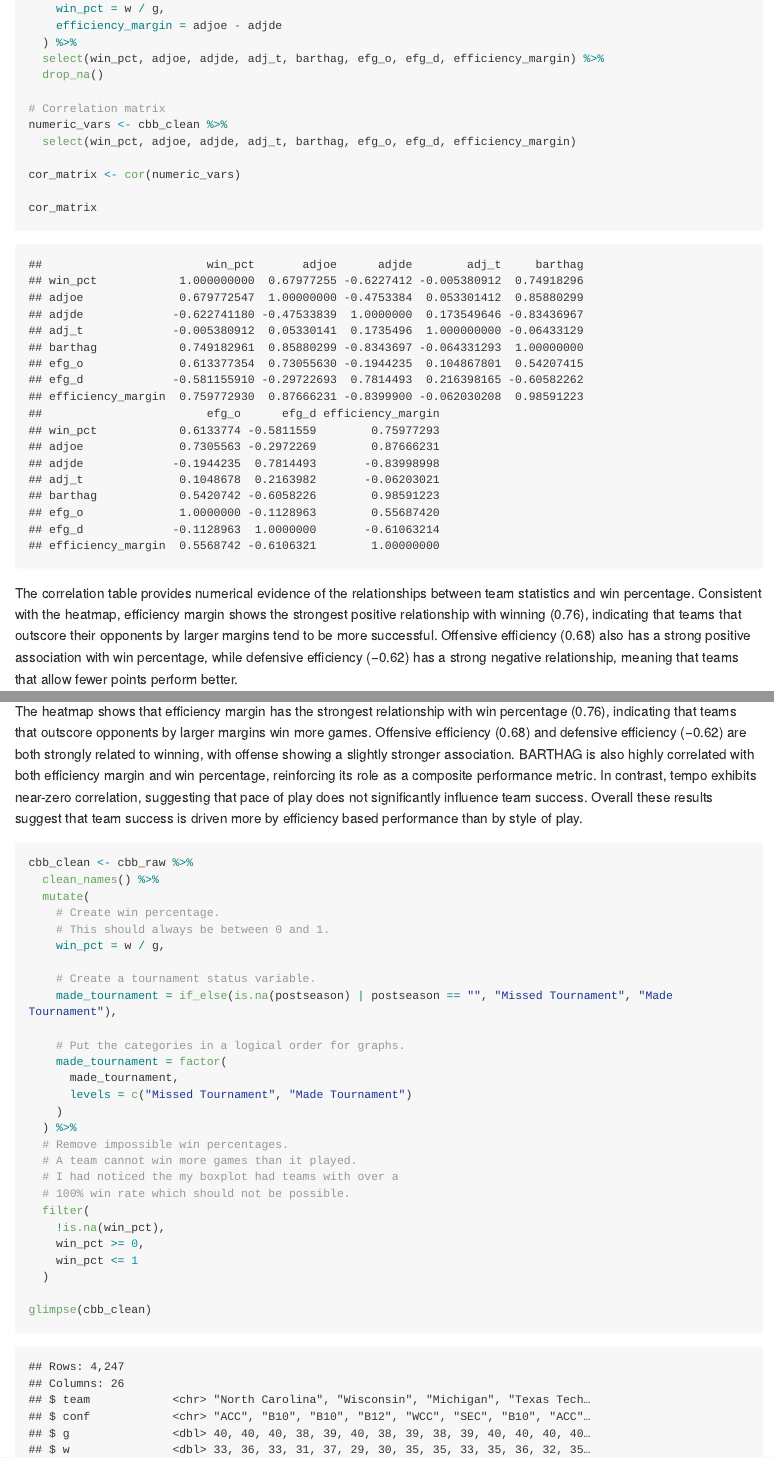
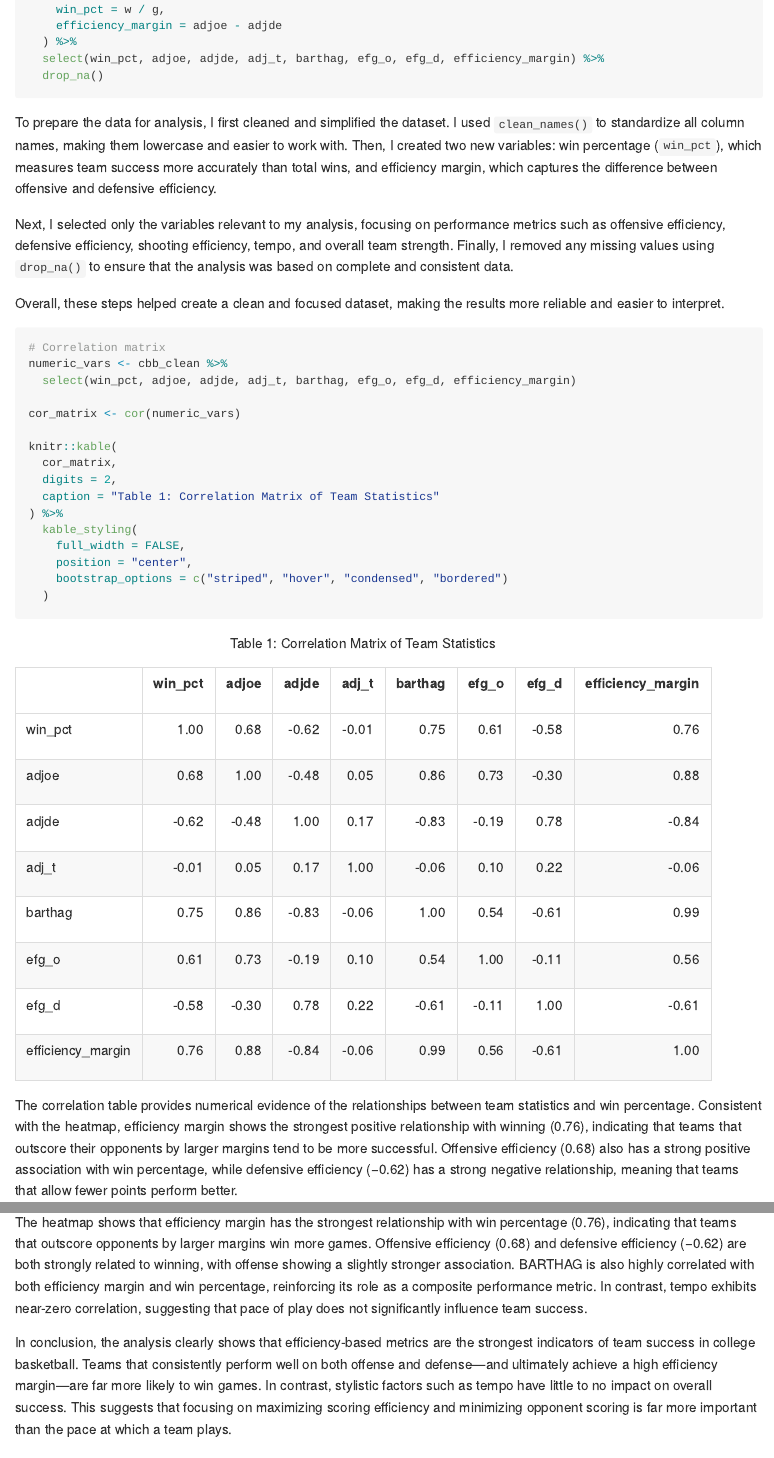
Before and after one commit to aniroopn/college-basketball-analysis, an R Markdown document (analysis/final_project_analysis.Rmd): the page in a window 1100 px wide, from 950 px down before the commit and from 1010 px down after it, so that both start at the same text, and a second part further down, joined at a grey line. The pictures show the output file analysis/final_project_analysis.md that the author committed with the source, drawn offline in the style of GitHub; long lines of code are wrapped.

Commit message:
made some changes and created tables

````diff
--- a/analysis/final_project_analysis.Rmd
+++ b/analysis/final_project_analysis.Rmd
@@ -2,6 +2,7 @@
 title: "College Basketball Analysis"
 authors: "Wyatt Sinclair, Aniroop Naladala, Abhinav Pillai, Alyvia Fager"
 output: github_document
+always_allow_html: true
 date: "2026-04-26"
 ---
 
@@ -34,10 +36,27 @@ cbb_clean <- cbb_raw %>%
   select(win_pct, adjoe, adjde, adj_t, barthag, efg_o, efg_d, efficiency_margin) %>%
   drop_na()
 
+```
+
+To prepare the data for analysis, I first cleaned and simplified the dataset. I used `clean_names()` to standardize all column names, making them lowercase and easier to work with. Then, I created two new variables: win percentage (`win_pct`), which measures team success more accurately than total wins, and efficiency margin, which captures the difference between offensive and defensive efficiency.
+
+Next, I selected only the variables relevant to my analysis, focusing on performance metrics such as offensive efficiency, defensive efficiency, shooting efficiency, tempo, and overall team strength. Finally, I removed any missing values using `drop_na()` to ensure that the analysis was based on complete and consistent data.
+
+Overall, these steps helped create a clean and focused dataset, making the results more reliable and easier to interpret.
+
+```{r}
 # Correlation matrix
 numeric_vars <- cbb_clean %>%
   select(win_pct, adjoe, adjde, adj_t, barthag, efg_o, efg_d, efficiency_margin)
 
 cor_matrix <- cor(numeric_vars)
 
-cor_matrix
+knitr::kable(
+  cor_matrix,
+  digits = 2,
+  caption = "Table 1: Correlation Matrix of Team Statistics"
+) %>%
+  kable_styling(
+    full_width = FALSE,
+    position = "center",
+    bootstrap_options = c("striped", "hover", "condensed", "bordered")
@@ -62,7 +85,9 @@ corrplot(
 
 **Figure 1:** Correlation between team statistics and win percentage
 
-The heatmap shows that efficiency margin has the strongest relationship with win percentage (0.76), indicating that teams that outscore opponents by larger margins win more games. Offensive efficiency (0.68) and defensive efficiency (−0.62) are both strongly related to winning, with offense showing a slightly stronger association. BARTHAG is also highly correlated with both efficiency margin and win percentage, reinforcing its role as a composite performance metric. In contrast, tempo exhibits near-zero correlation, suggesting that pace of play does not significantly influence team success. Overall these results suggest that team success is driven more by efficiency based performance than by style of play.
+The heatmap shows that efficiency margin has the strongest relationship with win percentage (0.76), indicating that teams that outscore opponents by larger margins win more games. Offensive efficiency (0.68) and defensive efficiency (−0.62) are both strongly related to winning, with offense showing a slightly stronger association. BARTHAG is also highly correlated with both efficiency margin and win percentage, reinforcing its role as a composite performance metric. In contrast, tempo exhibits near-zero correlation, suggesting that pace of play does not significantly influence team success.
+
+In conclusion, the analysis clearly shows that efficiency-based metrics are the strongest indicators of team success in college basketball. Teams that consistently perform well on both offense and defense—and ultimately achieve a high efficiency margin—are far more likely to win games. In contrast, stylistic factors such as tempo have little to no impact on overall success. This suggests that focusing on maximizing scoring efficiency and minimizing opponent scoring is far more important than the pace at which a team plays.
 
 ```{r Data Cleaning for Question 3}
 cbb_clean <- cbb_raw %>%
````
Also changed, not shown: analysis/final_project_analysis.md, analysis/final_project_analysis_files/figure-gfm/unnamed-chunk-11-1.png, analysis/final_project_analysis_files/figure-gfm/unnamed-chunk-12-1.png, analysis/final_project_analysis_files/figure-gfm/unnamed-chunk-13-1.png (added), analysis/final_project_analysis_files/figure-gfm/unnamed-chunk-3-1.png (added), analysis/final_project_analysis_files/figure-gfm/unnamed-chunk-6-1.png, analysis/final_project_analysis_files/figure-gfm/unnamed-chunk-7-1.png, analysis/final_project_analysis_files/figure-gfm/unnamed-chunk-8-1.png (added), analysis/final_project_analysis.Rmd (7 more changed lines).
